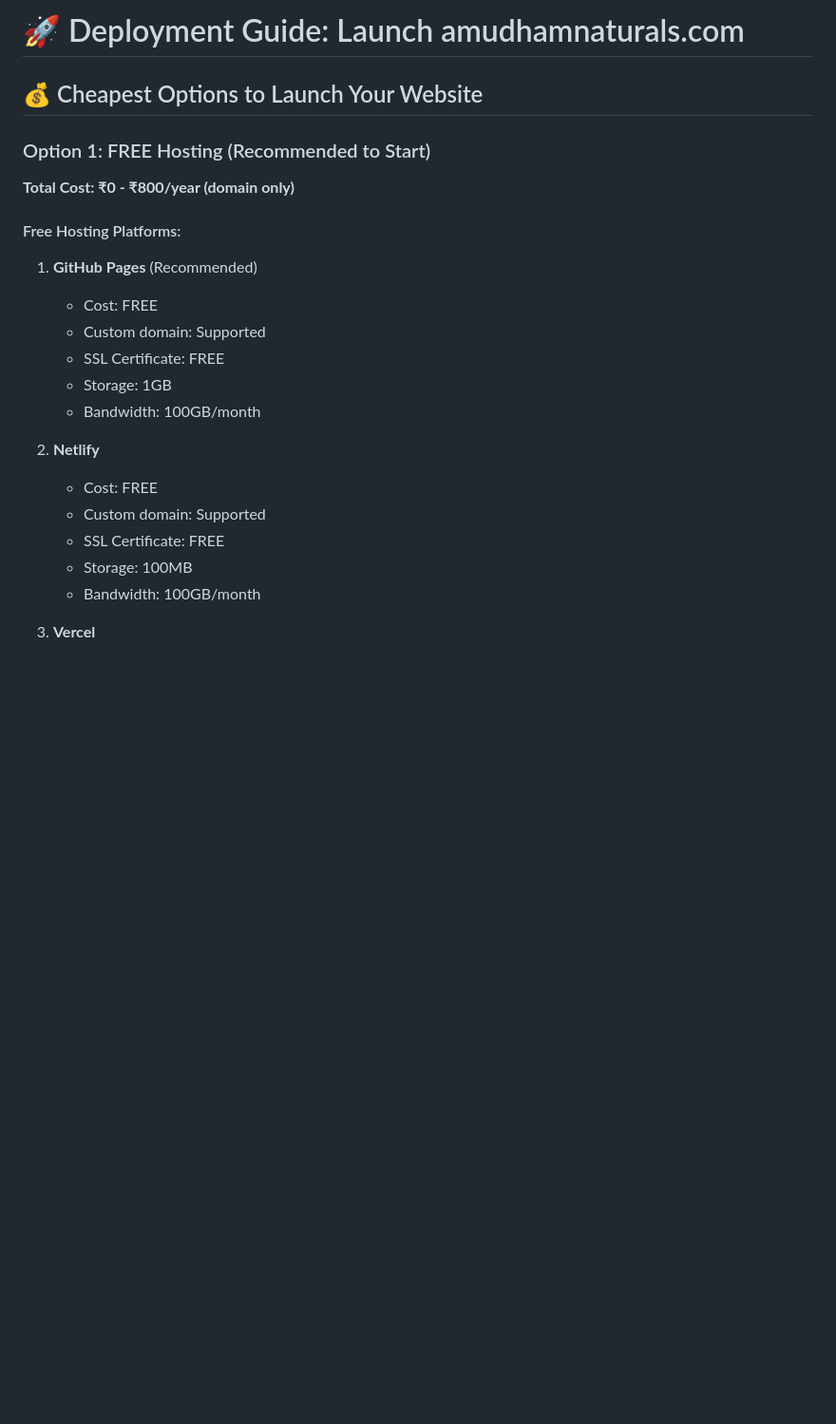
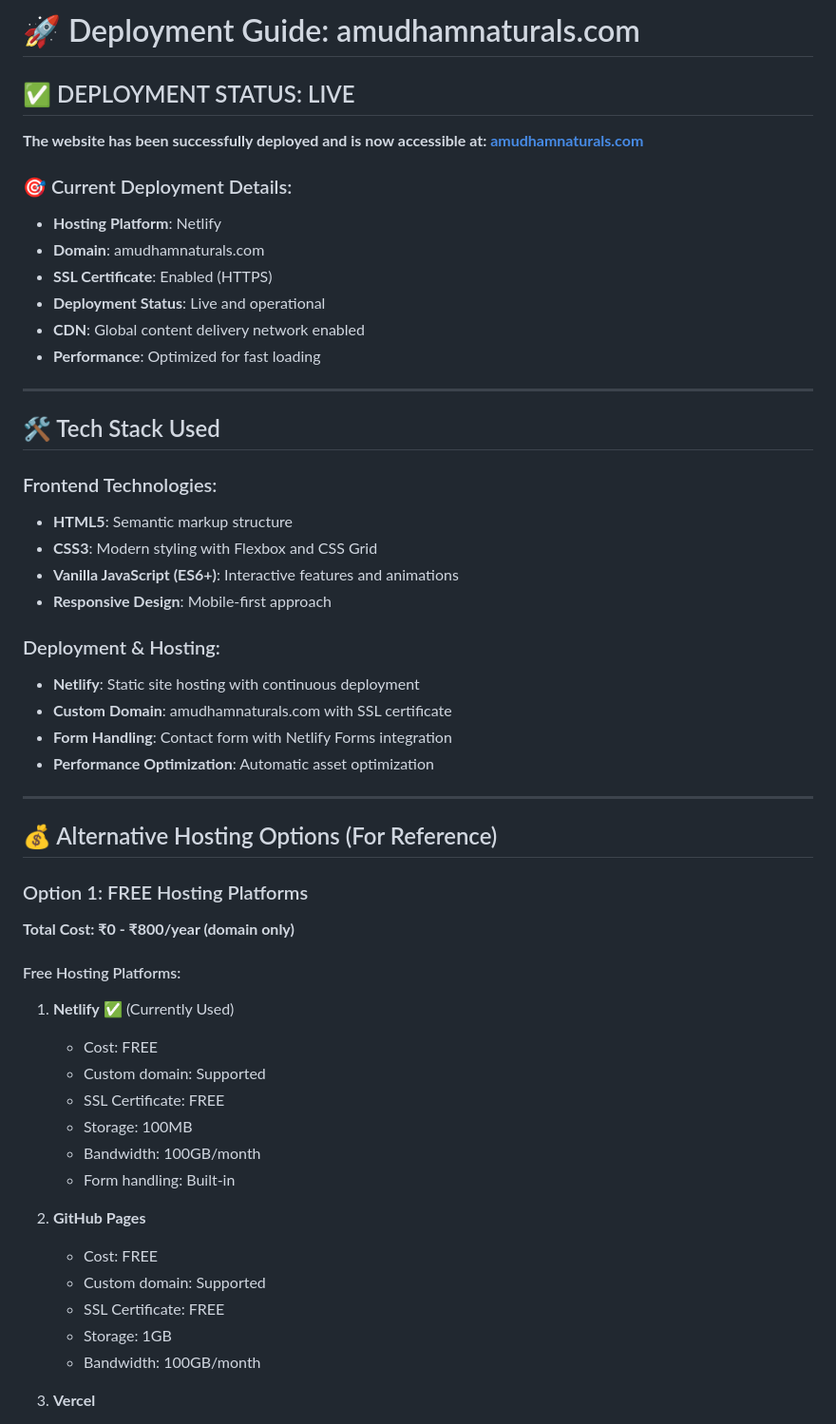
Before and after one commit to senthilcaesar/amudham-naturals-website, a Markdown page: DEPLOYMENT-GUIDE.md, the part around one of its changes. Shown at 95% size. GitHub-like rendering; blank space fills up the shorter version.

```diff
--- a/DEPLOYMENT-GUIDE.md
+++ b/DEPLOYMENT-GUIDE.md
@@ -1,23 +1,53 @@
-# 🚀 Deployment Guide: Launch amudhamnaturals.com
+# 🚀 Deployment Guide: amudhamnaturals.com
 
-## 💰 Cheapest Options to Launch Your Website
+## ✅ DEPLOYMENT STATUS: LIVE
+**The website has been successfully deployed and is now accessible at: [amudhamnaturals.com](https://amudhamnaturals.com)**
 
-### Option 1: FREE Hosting (Recommended to Start)
+### 🎯 Current Deployment Details:
+- **Hosting Platform**: Netlify
+- **Domain**: amudhamnaturals.com
+- **SSL Certificate**: Enabled (HTTPS)
+- **Deployment Status**: Live and operational
+- **CDN**: Global content delivery network enabled
+- **Performance**: Optimized for fast loading
+
+---
+
+## 🛠️ Tech Stack Used
+
+### Frontend Technologies:
+- **HTML5**: Semantic markup structure
+- **CSS3**: Modern styling with Flexbox and CSS Grid
+- **Vanilla JavaScript (ES6+)**: Interactive features and animations
+- **Responsive Design**: Mobile-first approach
+
+### Deployment & Hosting:
+- **Netlify**: Static site hosting with continuous deployment
+- **Custom Domain**: amudhamnaturals.com with SSL certificate
+- **Form Handling**: Contact form with Netlify Forms integration
+- **Performance Optimization**: Automatic asset optimization
+
+---
+
+## 💰 Alternative Hosting Options (For Reference)
+
+### Option 1: FREE Hosting Platforms
 **Total Cost: ₹0 - ₹800/year (domain only)**
 
 #### Free Hosting Platforms:
-1. **GitHub Pages** (Recommended)
+1. **Netlify** ✅ (Currently Used)
+   - Cost: FREE
+   - Custom domain: Supported
+   - SSL Certificate: FREE
+   - Storage: 100MB
+   - Bandwidth: 100GB/month
+   - Form handling: Built-in
+
+2. **GitHub Pages**
    - Cost: FREE
    - Custom domain: Supported
    - SSL Certificate: FREE
    - Storage: 1GB
-   - Bandwidth: 100GB/month
-
-2. **Netlify**
-   - Cost: FREE
-   - Custom domain: Supported
-   - SSL Certificate: FREE
-   - Storage: 100MB
    - Bandwidth: 100GB/month
 
 3. **Vercel**
```
Also changed, not shown: other parts of DEPLOYMENT-GUIDE.md (+46 -24 lines), README.md (+40 -11 lines).
